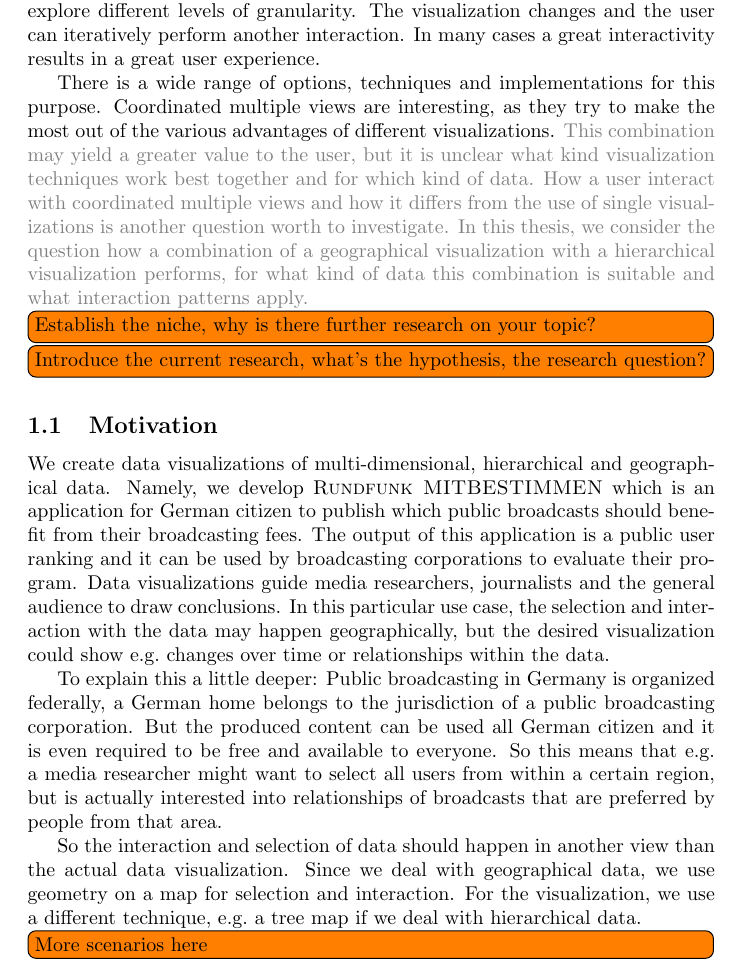
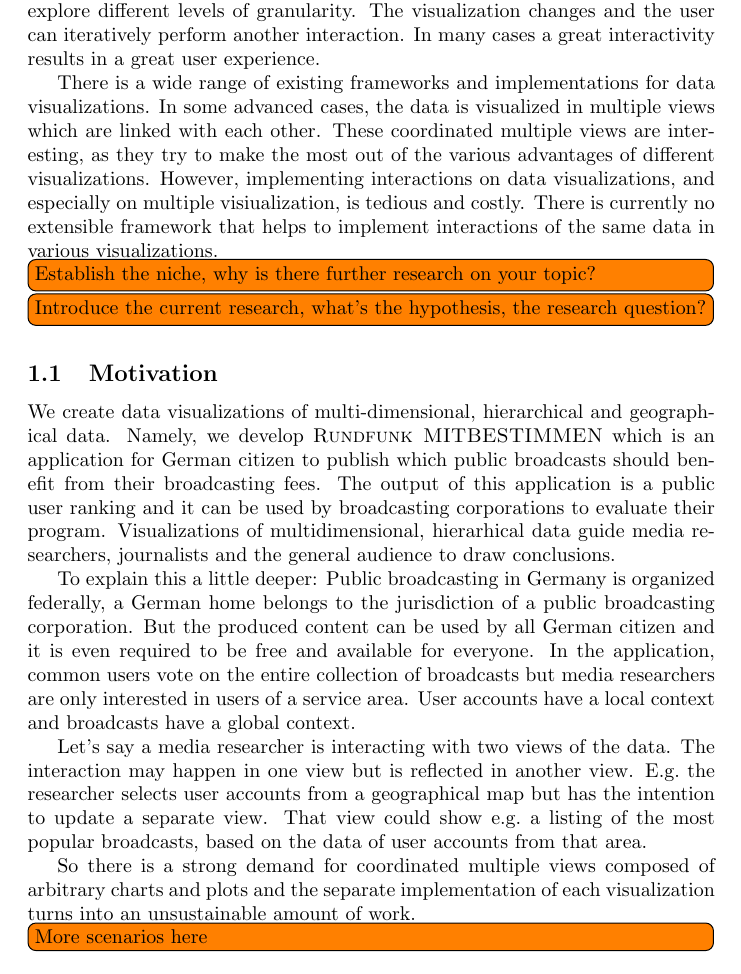
Before and after one commit to roschaefer/master-thesis, a LaTeX thesis (thesis.tex): part of page 5 of 51, cut so that both start at the same text. Compiled offline with pdfLaTeX.

Commit message:
incorporate flatmate's feedback for motivation

```diff
--- a/thesis.tex
+++ b/thesis.tex
@@ -108,13 +108,11 @@ On a computer, the user can interact with the data and explore different levels
 The visualization changes and the user can iteratively perform another interaction.
 In many cases a great interactivity results in a great user experience.
 
-There is a wide range of options, techniques and implementations for this purpose.
-\cmvs{} are interesting, as they try to make the most out of the various advantages of different visualizations.
-\begin{bullshit}
-This combination may yield a greater value to the user, but it is unclear what kind visualization techniques work best together and for which kind of data.
-How a user interact with \cmvs{} and how it differs from the use of single visualizations is another question worth to investigate.
-In this thesis, we consider the question how a combination of a geographical visualization with a hierarchical visualization performs, for what kind of data this combination is suitable and what interaction patterns apply.
-\end{bullshit}
+There is a wide range of existing frameworks and implementations for data visualizations.
+In some advanced cases, the data is visualized in multiple views which are linked with each other.
+These \cmvs{} are interesting, as they try to make the most out of the various advantages of different visualizations.
+However, implementing interactions on data visualizations, and especially on multiple visiualization, is tedious and costly.
+There is currently no extensible framework that helps to implement interactions of the same data in various visualizations.
 
 % Three moves
 %\todo{What is the topic about?}
@@ -126,17 +124,20 @@ In this thesis, we consider the question how a combination of a geographical vis
 We create data visualizations of multi-dimensional, hierarchical and geographical data.
 Namely, we develop \rufu{} which is an application for German citizen to publish which public broadcasts should benefit from their broadcasting fees.
 The output of this application is a public user ranking and it can be used by broadcasting corporations to evaluate their program.
-Data visualizations guide media researchers, journalists and the general audience to draw conclusions.
-In this particular use case, the selection and interaction with the data may happen geographically, but the desired visualization could show e.g.\ changes over time or relationships within the data.
+Visualizations of multidimensional, hierarhical data guide media researchers, journalists and the general audience to draw conclusions.
 
 To explain this a little deeper:
 Public broadcasting in Germany is organized federally, a German home belongs to the jurisdiction of a public broadcasting corporation.
-But the produced content can be used all German citizen and it is even required to be free and available to everyone.
-So this means that e.g.\ a media researcher might want to select all users from within a certain region, but is actually interested into relationships of broadcasts that are preferred by people from that area.
-
-So the interaction and selection of data should happen in another view than the actual data visualization.
-Since we deal with geographical data, we use geometry on a map for selection and interaction.
-For the visualization, we use a different technique, e.g.\ a tree map if we deal with hierarchical data.
+But the produced content can be used by all German citizen and it is even required to be free and available for everyone.
+In the application, common users vote on the entire collection of broadcasts but media researchers are only interested in users of a service area.
+User accounts have a local context and broadcasts have a global context.
+
+Let's say a media researcher is interacting with two views of the data.
+The interaction may happen in one view but is reflected in another view.
+E.g.\ the researcher selects user accounts from a geographical map but has the intention to update a separate view.
+That view could show e.g.\ a listing of the most popular broadcasts, based on the data of user accounts from that area.
+
+So there is a strong demand for \cmvs{} composed of arbitrary charts and plots and the separate implementation of each visualization turns into an unsustainable amount of work.
 
 \todo[inline]{More scenarios here}
 
```
